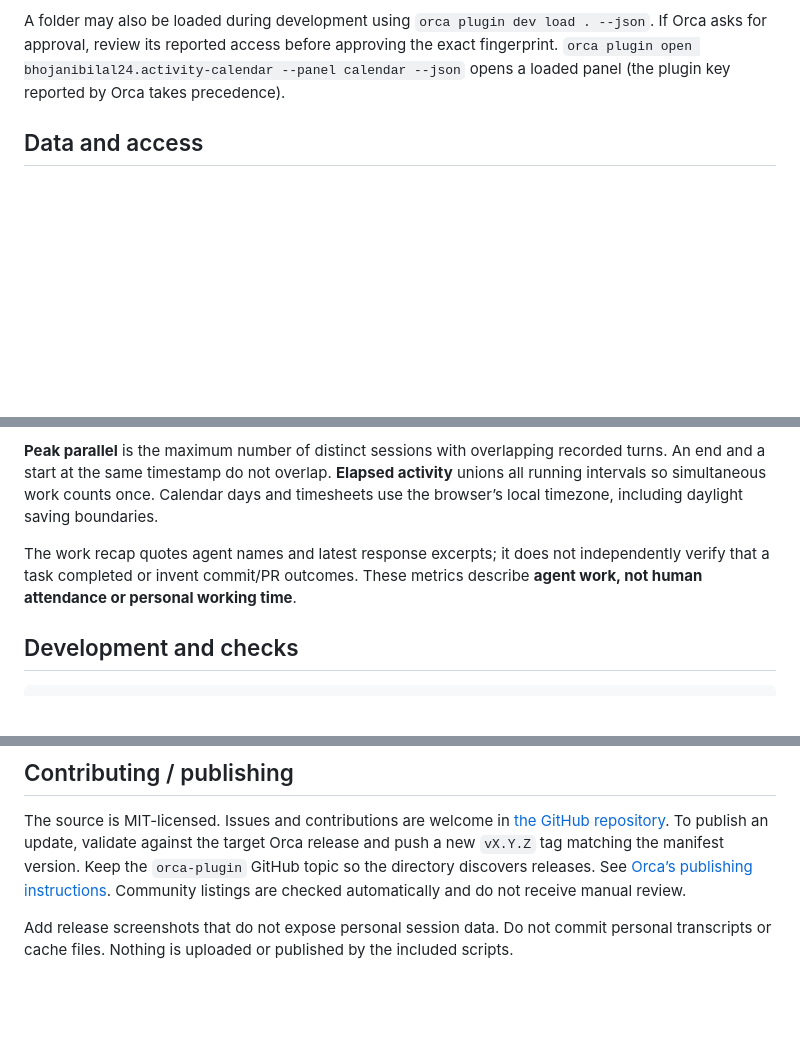
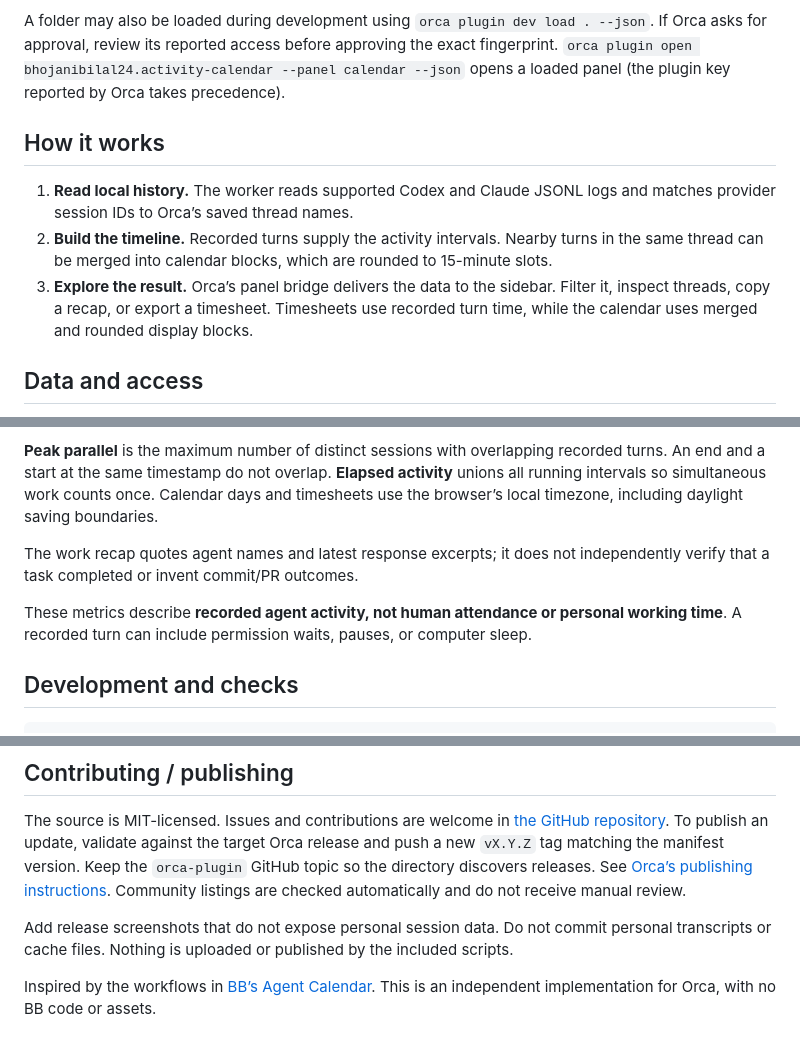
Before and after one commit to bhojanibilal24/orca-activity-calendar, a Markdown page: README.md, 3 parts joined by grey strips. GitHub-like rendering; folded sections open; blank space fills up the shorter version.

```diff
--- a/README.md
+++ b/README.md
@@ -32,6 +69,12 @@ To install from source, build the installable folder with Node.js 22.13 or later
 The sidebar uses Orca’s supported worker bridge for local history, the native save dialog for CSV, and Orca’s live theme tokens. Day is preselected whenever the panel loads. The refresh button and **Activity Calendar: Refresh History** command rescan history; agent-status events and a 15-second incremental scan update an open calendar. Orca may stop an idle worker and restart it on the next panel request.
 
 A folder may also be loaded during development using `orca plugin dev load . --json`. If Orca asks for approval, review its reported access before approving the exact fingerprint. `orca plugin open bhojanibilal24.activity-calendar --panel calendar --json` opens a loaded panel (the plugin key reported by Orca takes precedence).
+
+## How it works
+
+1. **Read local history.** The worker reads supported Codex and Claude JSONL logs and matches provider session IDs to Orca’s saved thread names.
+2. **Build the timeline.** Recorded turns supply the activity intervals. Nearby turns in the same thread can be merged into calendar blocks, which are rounded to 15-minute slots.
+3. **Explore the result.** Orca’s panel bridge delivers the data to the sidebar. Filter it, inspect threads, copy a recap, or export a timesheet. Timesheets use recorded turn time, while the calendar uses merged and rounded display blocks.
 
 ## Data and access
 
@@ -58,7 +121,11 @@ A recorded turn can include permission waits, process suspension, or computer sl
 
 **Peak parallel** is the maximum number of distinct sessions with overlapping recorded turns. An end and a start at the same timestamp do not overlap. **Elapsed activity** unions all running intervals so simultaneous work counts once. Calendar days and timesheets use the browser’s local timezone, including daylight saving boundaries.
 
-The work recap quotes agent names and latest response excerpts; it does not independently verify that a task completed or invent commit/PR outcomes. These metrics describe **agent work, not human attendance or personal working time**.
+The work recap quotes agent names and latest response excerpts; it does not independently verify that a task completed or invent commit/PR outcomes.
+
+</details>
+
+These metrics describe **recorded agent activity, not human attendance or personal working time**. A recorded turn can include permission waits, pauses, or computer sleep.
 
 ## Development and checks
 
@@ -79,3 +146,5 @@ No runtime dependencies, CDN assets, or telemetry. Geist is bundled locally unde
 The source is MIT-licensed. Issues and contributions are welcome in [the GitHub repository](https://github.com/bhojanibilal24/orca-activity-calendar). To publish an update, validate against the target Orca release and push a new `vX.Y.Z` tag matching the manifest version. Keep the `orca-plugin` GitHub topic so the directory discovers releases. See [Orca’s publishing instructions](https://www.onorca.dev/plugins/add). Community listings are checked automatically and do not receive manual review.
 
 Add release screenshots that do not expose personal session data. Do not commit personal transcripts or cache files. Nothing is uploaded or published by the included scripts.
+
+Inspired by the workflows in [BB’s Agent Calendar](https://getbb.app/marketplace/agent-calendar). This is an independent implementation for Orca, with no BB code or assets.
```
Also changed, not shown: other parts of README.md (+70 -13 lines), docs/images/day-view.png (added), docs/images/parallel-work.png (added).
